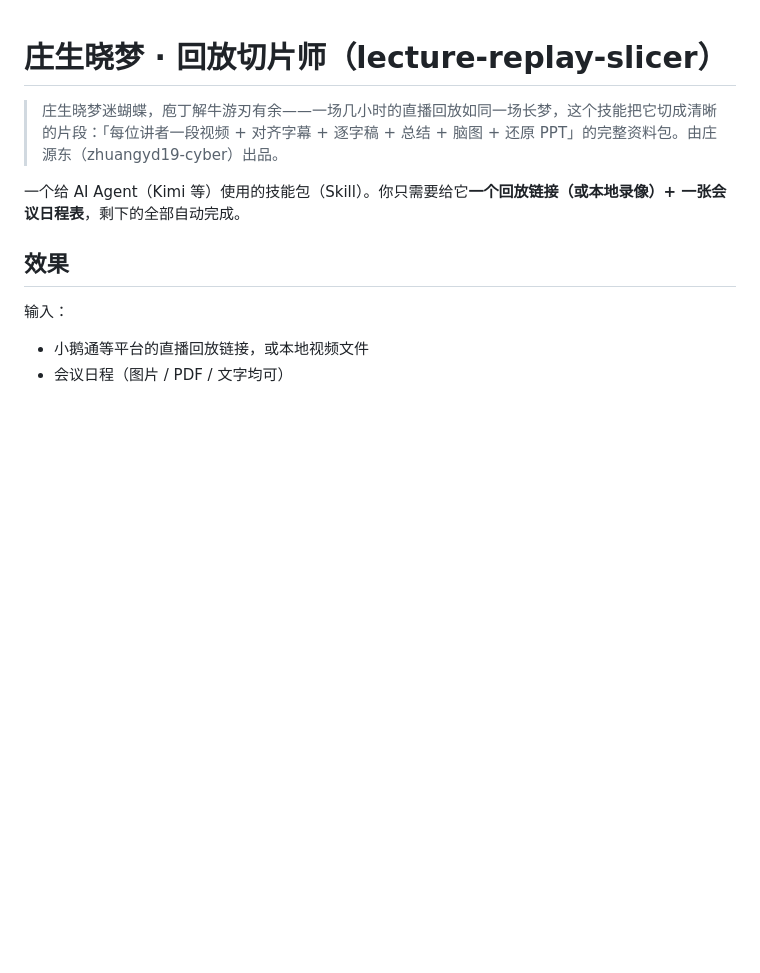
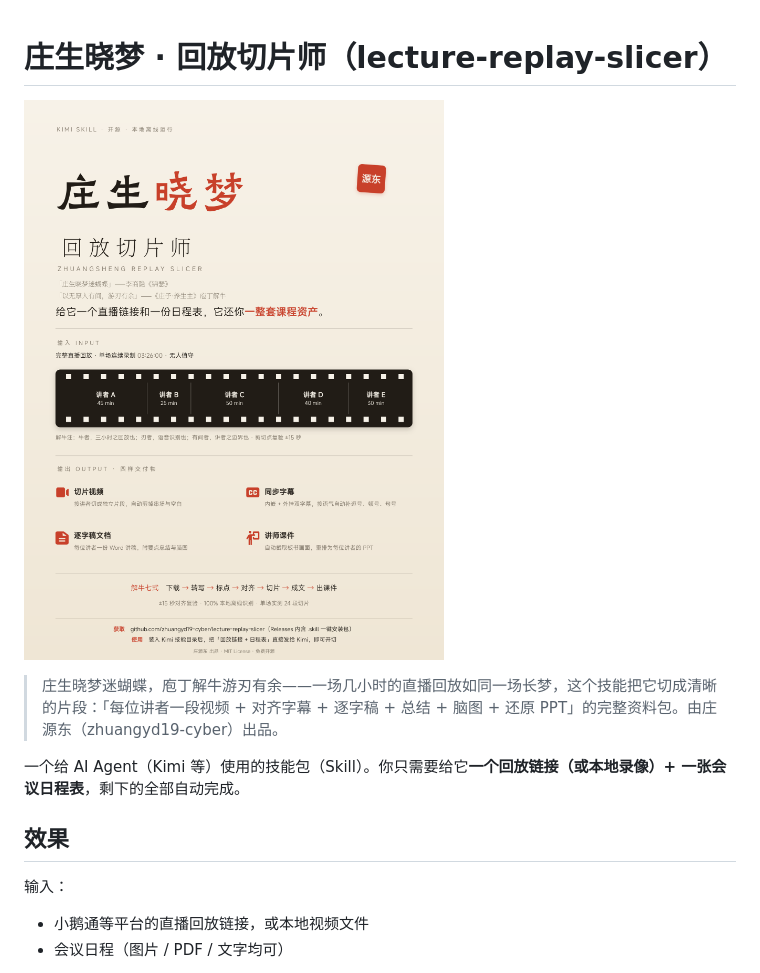
Before and after one commit to zhuangyd19-cyber/lecture-replay-slicer, a Markdown page: README.md, the part around the change. Rendered like a GitHub page; pictures changed too: assets/poster.png (added); blank space fills up the shorter version.

Commit message:
v1.7: README 顶部嵌入宣传海报作为门面

```diff
--- a/README.md
+++ b/README.md
@@ -1,4 +1,6 @@
 # 庄生晓梦 · 回放切片师（lecture-replay-slicer）
+
+![海报](assets/poster.png)
 
 > 庄生晓梦迷蝴蝶，庖丁解牛游刃有余——一场几小时的直播回放如同一场长梦，这个技能把它切成清晰的片段：「每位讲者一段视频 + 对齐字幕 + 逐字稿 + 总结 + 脑图 + 还原 PPT」的完整资料包。由庄源东（zhuangyd19-cyber）出品。
 
```
